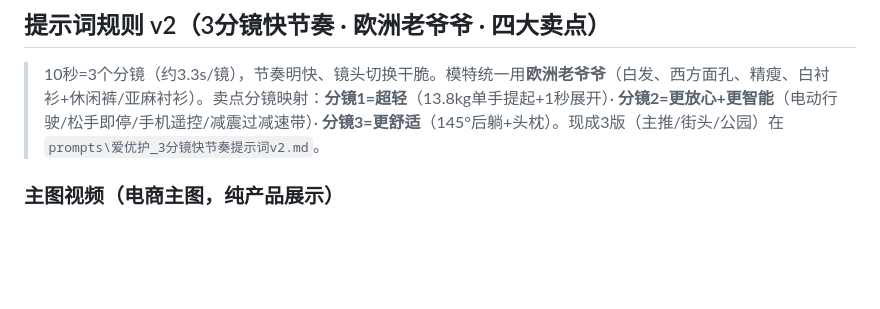
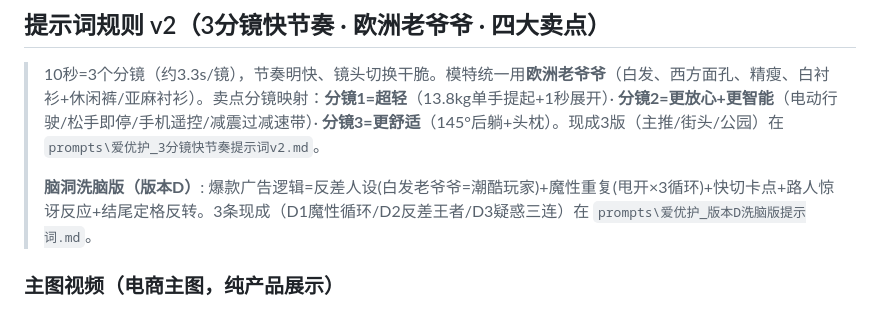
Before and after one commit to DaBaoAgent/aiyouhu, a Markdown page: SKILL.md, the part around the change. Rendered like a GitHub page; blank space fills up the shorter version.

Commit message:
v2-D: 脑洞洗脑版3分镜提示词(反差+魔性重复+路人反应)

```diff
--- a/SKILL.md
+++ b/SKILL.md
@@ -52,6 +52,8 @@ description: 爱优护轻便侠电动轮椅H3视频生成。触发:爱优护/轻
 ## 提示词规则 v2（3分镜快节奏 · 欧洲老爷爷 · 四大卖点）
 
 > 10秒=3个分镜（约3.3s/镜），节奏明快、镜头切换干脆。模特统一用**欧洲老爷爷**（白发、西方面孔、精瘦、白衬衫+休闲裤/亚麻衬衫）。卖点分镜映射：**分镜1=超轻**（13.8kg单手提起+1秒展开）· **分镜2=更放心+更智能**（电动行驶/松手即停/手机遥控/减震过减速带）· **分镜3=更舒适**（145°后躺+头枕）。现成3版（主推/街头/公园）在 `prompts\爱优护_3分镜快节奏提示词v2.md`。
+>
+> **脑洞洗脑版（版本D）**: 爆款广告逻辑=反差人设(白发老爷爷=潮酷玩家)+魔性重复(甩开×3循环)+快切卡点+路人惊讶反应+结尾定格反转。3条现成（D1魔性循环/D2反差王者/D3疑惑三连）在 `prompts\爱优护_版本D洗脑版提示词.md`。
 
 ### 主图视频（电商主图，纯产品展示）
 
```
Also changed, not shown: prompts/爱优护_版本D洗脑版提示词.md (added, +32 -0 lines).
